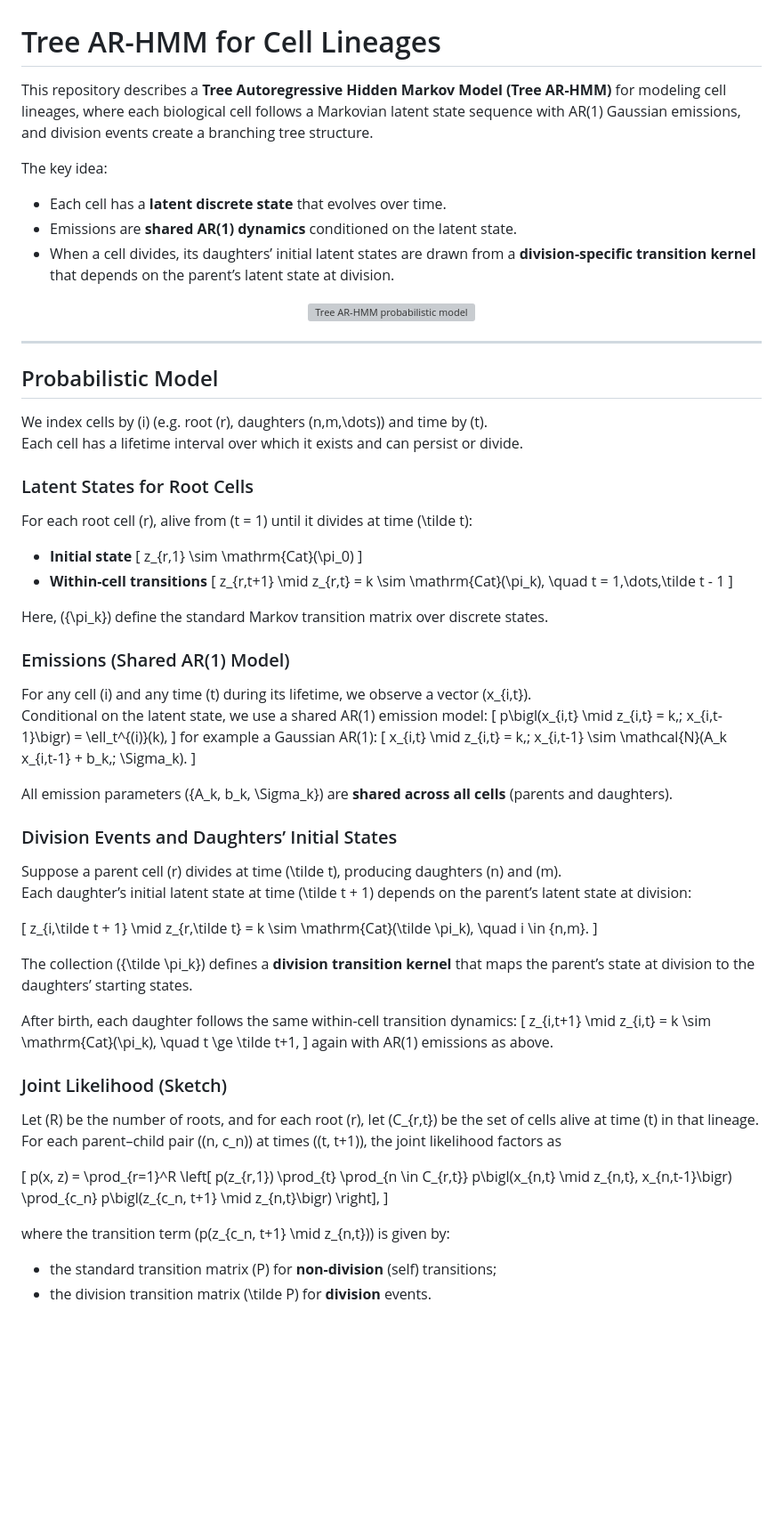
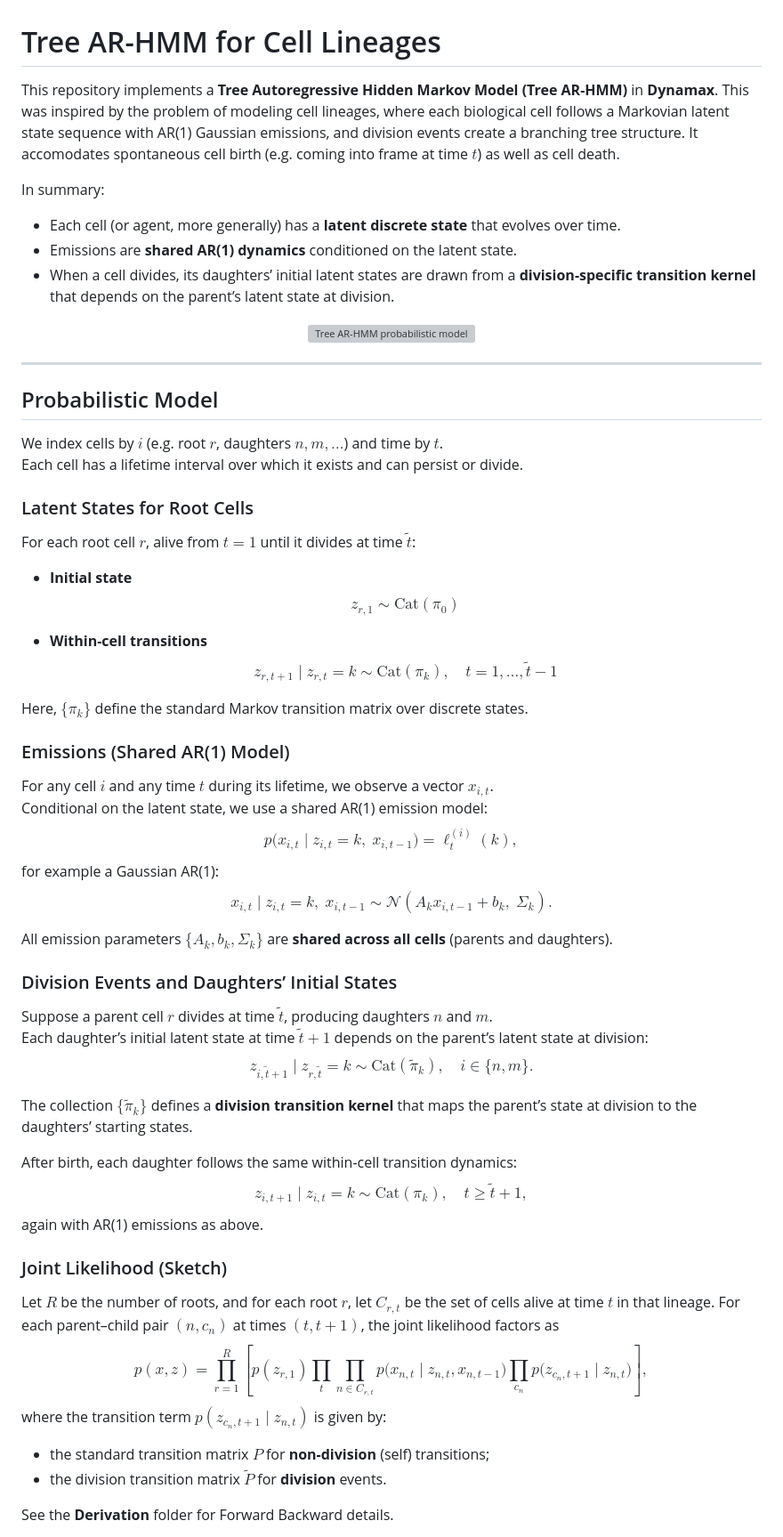
Before and after one commit to colecitrenbaum/treeHMM, a Markdown page: README.md, the part around one of its changes. Shown at 89% size. GitHub-like rendering; blank space fills up the shorter version; grey boxes are pictures that could not be loaded.

```diff
--- a/README.md
+++ b/README.md
@@ -1,9 +1,9 @@
 # Tree AR-HMM for Cell Lineages
 
-This repository describes a **Tree Autoregressive Hidden Markov Model (Tree AR-HMM)** for modeling cell lineages, where each biological cell follows a Markovian latent state sequence with AR(1) Gaussian emissions, and division events create a branching tree structure.
+This repository implements a **Tree Autoregressive Hidden Markov Model (Tree AR-HMM)** in **Dynamax**. This was inspired by the problem of modeling cell lineages, where each biological cell follows a Markovian latent state sequence with AR(1) Gaussian emissions, and division events create a branching tree structure. It accomodates spontaneous cell birth (e.g. coming into frame at time $t$) as well as cell death.
 
-The key idea:
-- Each cell has a **latent discrete state** that evolves over time.
+In summary:
+- Each cell (or agent, more generally) has a **latent discrete state** that evolves over time.
 - Emissions are **shared AR(1) dynamics** conditioned on the latent state.
 - When a cell divides, its daughters’ initial latent states are drawn from a **division-specific transition kernel** that depends on the parent’s latent state at division.
 
@@ -15,65 +15,64 @@ The key idea:
 
 ## Probabilistic Model
 
-We index cells by \(i\) (e.g. root \(r\), daughters \(n,m,\dots\)) and time by \(t\).
+We index cells by $i$ (e.g. root $r$, daughters $n,m,\dots$) and time by $t$.
 Each cell has a lifetime interval over which it exists and can persist or divide.
 
 ### Latent States for Root Cells
 
-For each root cell \(r\), alive from \(t = 1\) until it divides at time \(\tilde t\):
+For each root cell $r$, alive from $t = 1$ until it divides at time $\tilde t$:
 
 - **Initial state**
-  \[
+  $$
   z_{r,1} \sim \mathrm{Cat}(\pi_0)
-  \]
+  $$
+
 - **Within-cell transitions**
-  \[
+  $$
   z_{r,t+1} \mid z_{r,t} = k \sim \mathrm{Cat}(\pi_k),
   \quad t = 1,\dots,\tilde t - 1
-  \]
+  $$
 
-Here, \(\{\pi_k\}\) define the standard Markov transition matrix over discrete states.
+Here, $\{\pi_k\}$ define the standard Markov transition matrix over discrete states.
 
 ### Emissions (Shared AR(1) Model)
 
-For any cell \(i\) and any time \(t\) during its lifetime, we observe a vector \(x_{i,t}\).
+For any cell $i$ and any time $t$ during its lifetime, we observe a vector $x_{i,t}$.
 Conditional on the latent state, we use a shared AR(1) emission model:
-\[
+$$
 p\bigl(x_{i,t} \mid z_{i,t} = k,\; x_{i,t-1}\bigr)
   = \ell_t^{(i)}(k),
-\]
+$$
 for example a Gaussian AR(1):
-\[
+$$
 x_{i,t} \mid z_{i,t} = k,\; x_{i,t-1}
   \sim \mathcal{N}(A_k x_{i,t-1} + b_k,\; \Sigma_k).
-\]
+$$
 
-All emission parameters \(\{A_k, b_k, \Sigma_k\}\) are **shared across all cells** (parents and daughters).
+All emission parameters $\{A_k, b_k, \Sigma_k\}$ are **shared across all cells** (parents and daughters).
 
 ### Division Events and Daughters’ Initial States
 
-Suppose a parent cell \(r\) divides at time \(\tilde t\), producing daughters \(n\) and \(m\).
-Each daughter’s initial latent state at time \(\tilde t + 1\) depends on the parent’s latent state at division:
-
-\[
+Suppose a parent cell $r$ divides at time $\tilde t$, producing daughters $n$ and $m$.
+Each daughter’s initial latent state at time $\tilde t + 1$ depends on the parent’s latent state at division:
+$$
 z_{i,\tilde t + 1} \mid z_{r,\tilde t} = k \sim \mathrm{Cat}(\tilde \pi_k),
 \quad i \in \{n,m\}.
-\]
+$$
 
-The collection \(\{\tilde \pi_k\}\) defines a **division transition kernel** that maps the parent’s state at division to the daughters’ starting states.
+The collection $\{\tilde \pi_k\}$ defines a **division transition kernel** that maps the parent’s state at division to the daughters’ starting states.
 
 After birth, each daughter follows the same within-cell transition dynamics:
-\[
+$$
 z_{i,t+1} \mid z_{i,t} = k \sim \mathrm{Cat}(\pi_k),
 \quad t \ge \tilde t+1,
-\]
+$$
 again with AR(1) emissions as above.
 
 ### Joint Likelihood (Sketch)
 
-Let \(R\) be the number of roots, and for each root \(r\), let \(C_{r,t}\) be the set of cells alive at time \(t\) in that lineage. For each parent–child pair \((n, c_n)\) at times \((t, t+1)\), the joint likelihood factors as
-
-\[
+Let $R$ be the number of roots, and for each root $r$, let $C_{r,t}$ be the set of cells alive at time $t$ in that lineage. For each parent–child pair $(n, c_n)$ at times $(t, t+1)$, the joint likelihood factors as
+$$
 p(x, z)
 = \prod_{r=1}^R
   \left[
@@ -82,9 +81,10 @@ p(x, z)
       p\bigl(x_{n,t} \mid z_{n,t}, x_{n,t-1}\bigr)
       \prod_{c_n} p\bigl(z_{c_n, t+1} \mid z_{n,t}\bigr)
   \right],
-\]
+$$
+where the transition term $p(z_{c_n, t+1} \mid z_{n,t})$ is given by:
+- the standard transition matrix $P$ for **non-division** (self) transitions;
+- the division transition matrix $\tilde P$ for **division** events.
 
-where the transition term \(p(z_{c_n, t+1} \mid z_{n,t})\) is given by:
-- the standard transition matrix \(P\) for **non-division** (self) transitions;
-- the division transition matrix \(\tilde P\) for **division** events.
+See the **Derivation** folder for Forward Backward details.
 
```
Also changed, not shown: other parts of README.md (+5 -1 lines).
